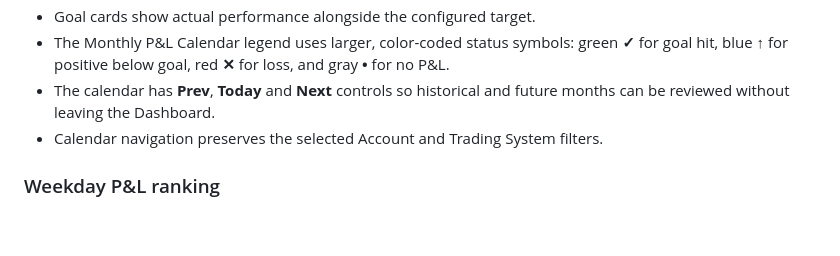
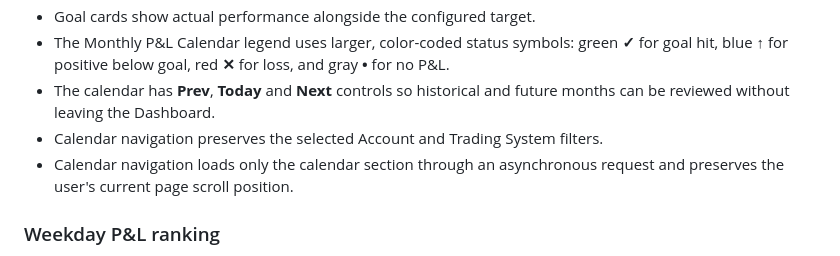
Before and after one commit to Globalogic-Technology/Globalogic-TradeJournal, a Markdown page: README.md, the part around the change. Drawn GitHub-style; blank space fills up the shorter version.

Commit message:
Document asynchronous calendar navigation

```diff
--- a/README.md
+++ b/README.md
@@ -206,6 +206,7 @@ Dashboard goal references make progress easier to read:
 - The Monthly P&L Calendar legend uses larger, color-coded status symbols: green **✓** for goal hit, blue **↑** for positive below goal, red **✕** for loss, and gray **•** for no P&L.
 - The calendar has **Prev**, **Today** and **Next** controls so historical and future months can be reviewed without leaving the Dashboard.
 - Calendar navigation preserves the selected Account and Trading System filters.
+- Calendar navigation loads only the calendar section through an asynchronous request and preserves the user's current page scroll position.
 
 ### Weekday P&L ranking
 
```
